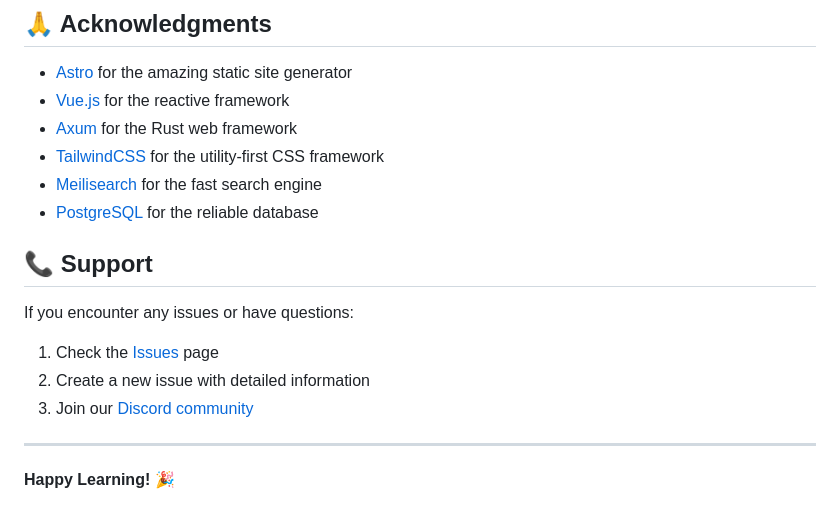
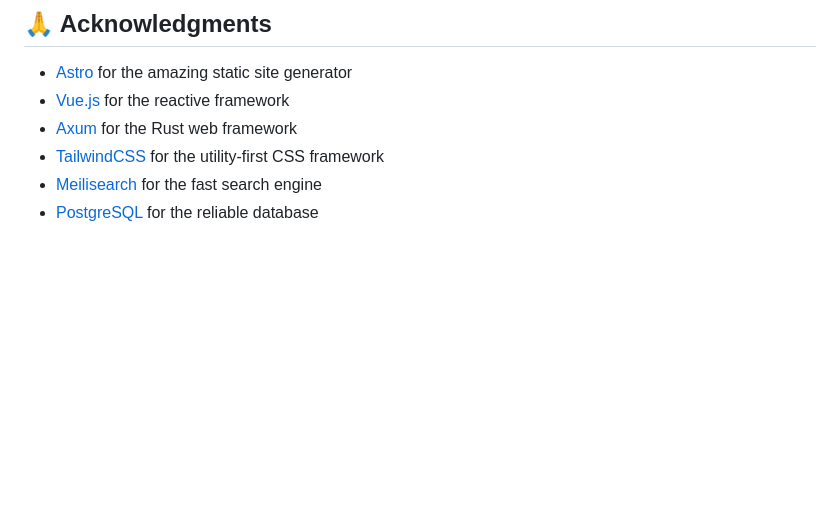
Before and after one commit to ttiimmothy/ipa-pronunciation-coach, a Markdown page: README.md, the part around the change. GitHub-like rendering; blank space fills up the shorter version.

```diff
--- a/README.md
+++ b/README.md
@@ -315,15 +315,3 @@ This project is licensed under the MIT License - see the [LICENSE](LICENSE) file
 - [TailwindCSS](https://tailwindcss.com/) for the utility-first CSS framework
 - [Meilisearch](https://www.meilisearch.com/) for the fast search engine
 - [PostgreSQL](https://www.postgresql.org/) for the reliable database
-
-## 📞 Support
-
-If you encounter any issues or have questions:
-
-1. Check the [Issues](https://github.com/your-org/ipa-pronunciation-coach/issues) page
-2. Create a new issue with detailed information
-3. Join our [Discord community](https://discord.gg/your-discord)
-
----
-
-**Happy Learning! 🎉**
```
